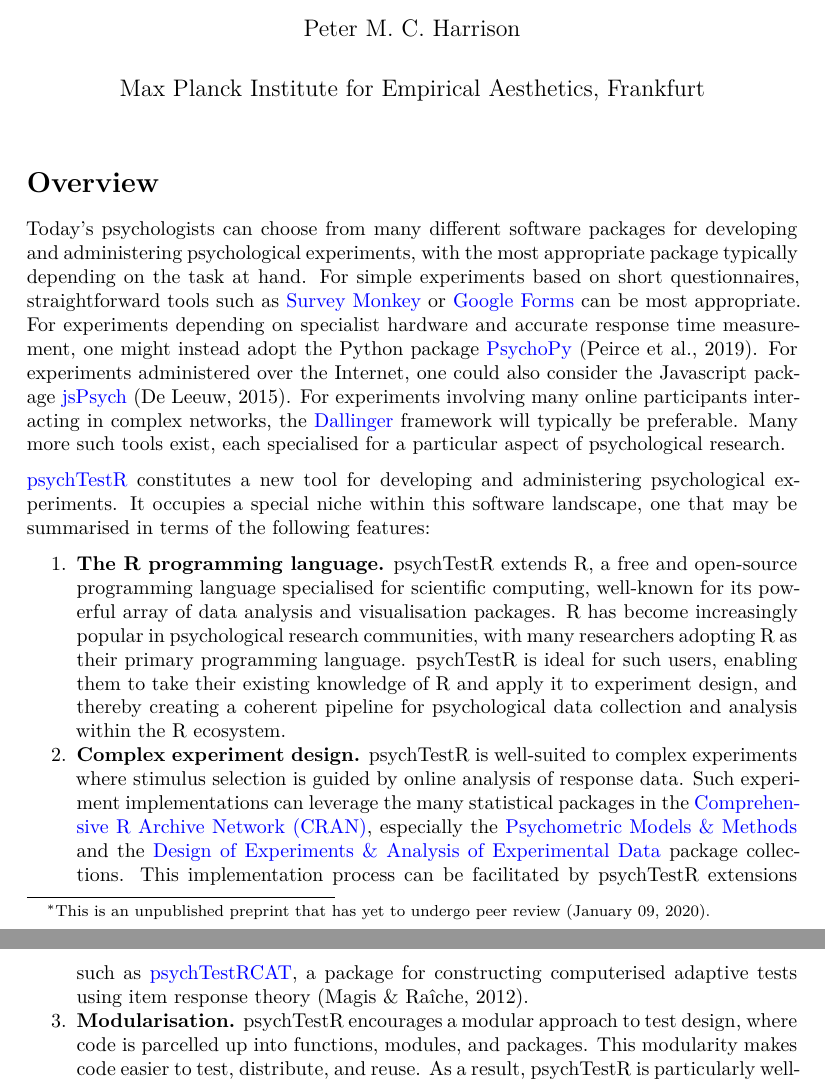
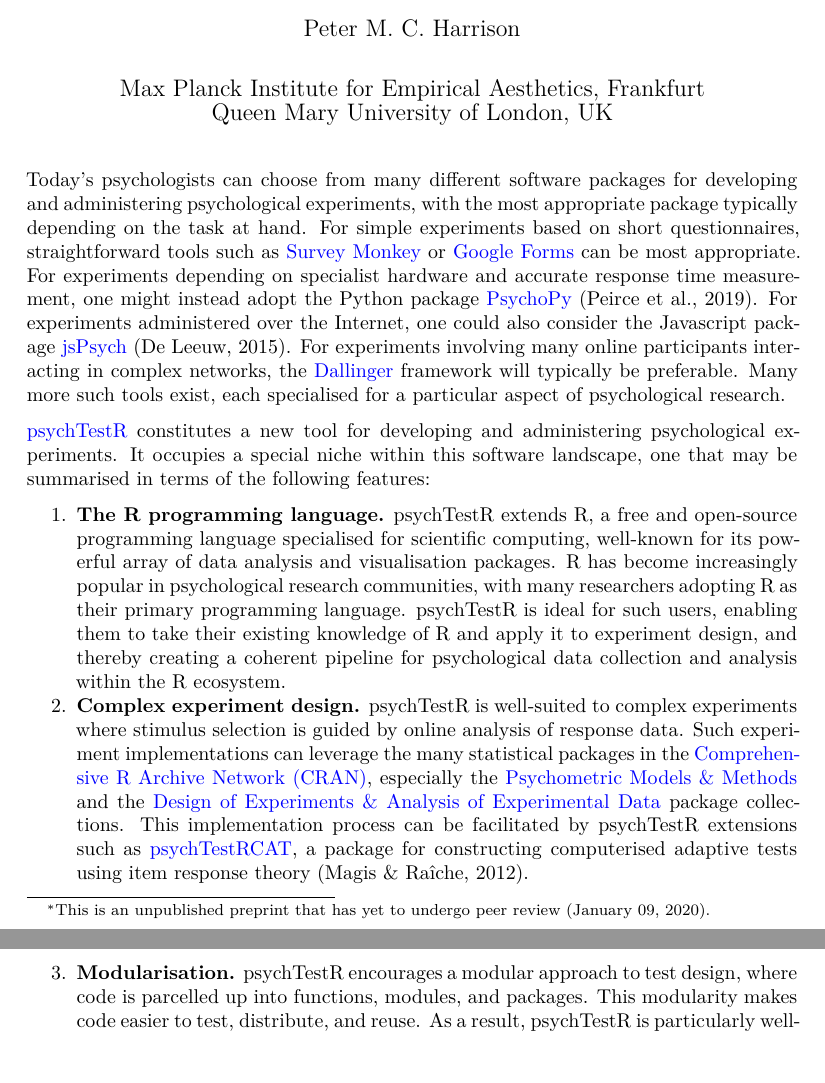
Before and after one commit to pmcharrison/psychTestR, an R Markdown document (inst/psychTestR-preprint.Rmd): two parts of pages 1 and 2 of 3, joined at a grey line, cut so that both start at the same text. Rendered offline with R 4.5, knitr and Pandoc, then LaTeX, with nearby package versions.

Commit message:
Minor metadata edit

```diff
--- a/inst/paper-body.md
+++ b/inst/paper-body.md
@@ -17,7 +17,6 @@
 bibliography: paper.bib
 ---
 
-# Overview
 
 Today's psychologists can choose from many different software packages
 for developing and administering psychological experiments,
--- a/inst/psychTestR-preprint.Rmd
+++ b/inst/psychTestR-preprint.Rmd
@@ -8,7 +8,9 @@
 geometry: margin=4cm
 keep_tex: true
 urlcolor: blue
-date: "Max Planck Institute for Empirical Aesthetics, Frankfurt"
+date: |
+  | Max Planck Institute for Empirical Aesthetics, Frankfurt
+  | Queen Mary University of London, UK
 csl: apa.csl
 ---
 
```
